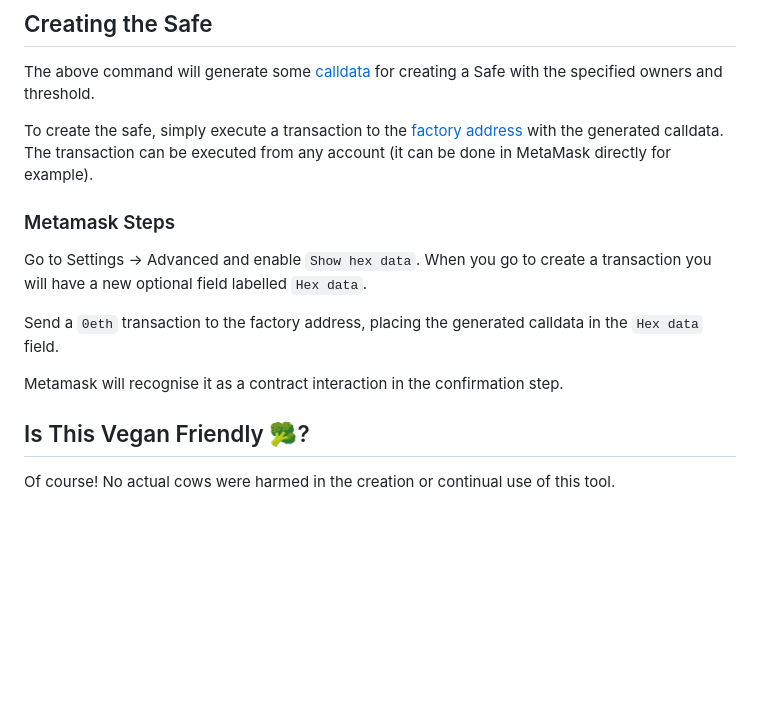
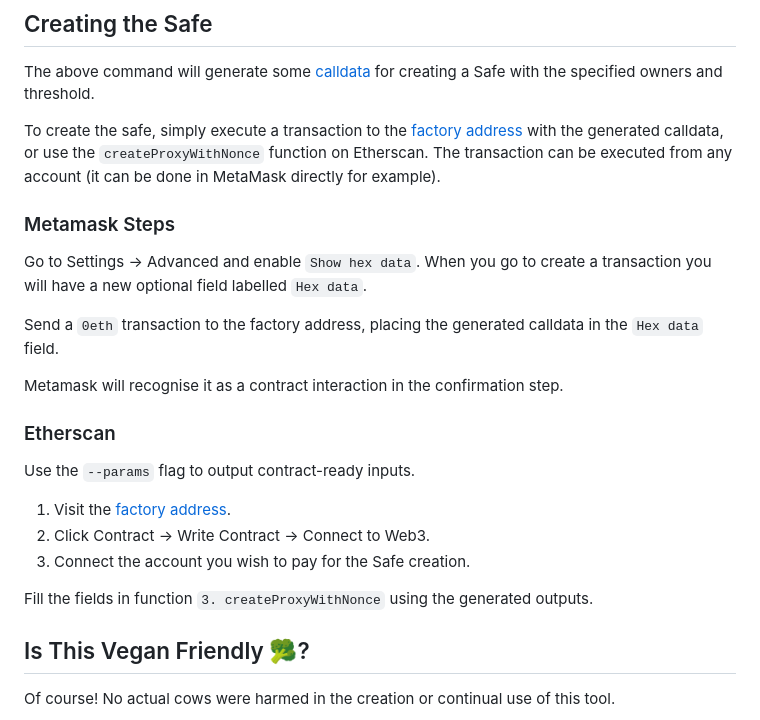
Before and after one commit to nlordell/deadbeef, a Markdown page: README.md, the part around the change. Rendered like a GitHub page; blank space fills up the shorter version.

Commit message:
chore: update readme to include params instruction

```diff
--- a/README.md
+++ b/README.md
@@ -85,7 +85,7 @@ This feature is not officially supported by the tool.
 
 The above command will generate some [calldata](https://www.quicknode.com/guides/ethereum-development/transactions/ethereum-transaction-calldata) for creating a Safe with the specified owners and threshold.
 
-To create the safe, simply execute a transaction to the [factory address](https://etherscan.io/address/0x4e1DCf7AD4e460CfD30791CCC4F9c8a4f820ec67) with the generated calldata.
+To create the safe, simply execute a transaction to the [factory address](https://etherscan.io/address/0x4e1DCf7AD4e460CfD30791CCC4F9c8a4f820ec67) with the generated calldata, or use the `createProxyWithNonce` function on Etherscan.
 The transaction can be executed from any account (it can be done in MetaMask directly for example).
 
 ### Metamask Steps
@@ -95,6 +95,17 @@ Go to Settings -> Advanced and enable `Show hex data`. When you go to create a t
 Send a `0eth` transaction to the factory address, placing the generated calldata in the `Hex data` field.
 
 Metamask will recognise it as a contract interaction in the confirmation step.
+
+### Etherscan
+
+Use the `--params` flag to output contract-ready inputs.
+
+1. Visit the [factory address](https://etherscan.io/address/0x4e1DCf7AD4e460CfD30791CCC4F9c8a4f820ec67).
+2. Click Contract -> Write Contract -> Connect to Web3.
+3. Connect the account you wish to pay for the Safe creation.
+
+Fill the fields in function `3. createProxyWithNonce` using the generated outputs.
+
 
 ## Is This Vegan Friendly 🥦?
 
```
